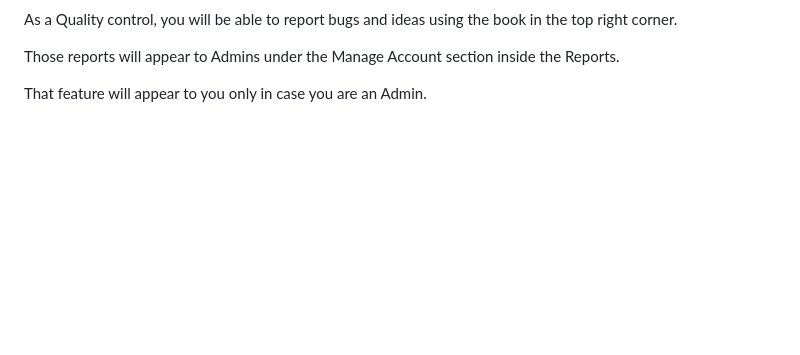
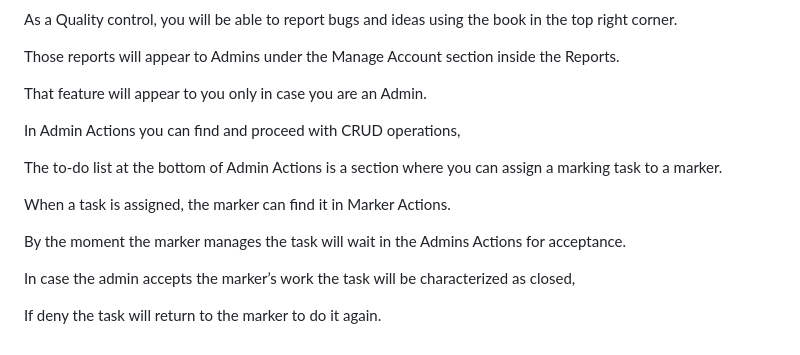
Before and after one commit to Galactus9/001_E-Shop_Online_Exam, a Markdown page: README.md, the part around the change. Drawn GitHub-style; blank space fills up the shorter version.

```diff
--- a/README.md
+++ b/README.md
@@ -103,3 +103,16 @@ The project utilizes the following technologies:
   Those reports will appear to Admins under the Manage Account section inside the Reports.
 
   That feature will appear to you only in case you are an Admin.
+
+
+  In Admin Actions you can find and proceed with CRUD operations,
+
+  The to-do list at the bottom of Admin Actions is a section where you can assign a marking task to a marker.
+
+  When a task is assigned, the marker can find it in Marker Actions.
+
+  By the moment the marker manages the task will wait in the Admins Actions for acceptance.
+
+  In case the admin accepts the marker’s work the task will be characterized as closed,
+
+  If deny the task will return to the marker to do it again.
```
